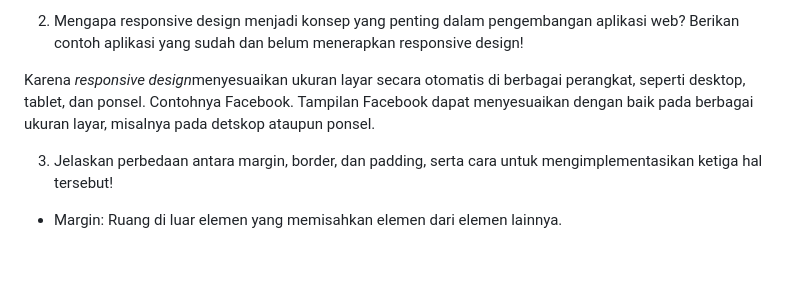
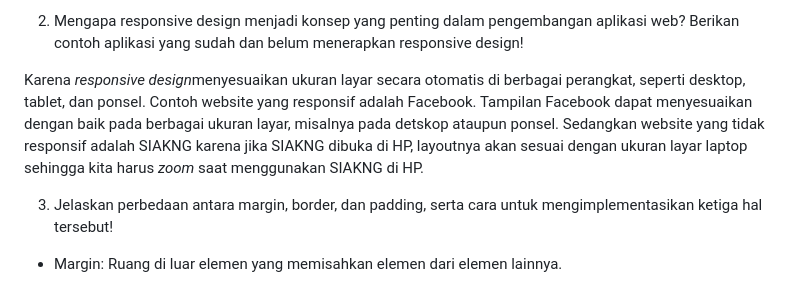
Before and after one commit to yodoj/dollova-store, a Markdown page: README.md, the part around the change. Drawn GitHub-style; blank space fills up the shorter version.

```diff
--- a/README.md
+++ b/README.md
@@ -217,7 +217,7 @@ Memiliki prioritas tertinggi karena ditujukan untuk satu elemen tertentu dan tid
 
 2. Mengapa responsive design menjadi konsep yang penting dalam pengembangan aplikasi web? Berikan contoh aplikasi yang sudah dan belum menerapkan responsive design!
 
-Karena *responsive design*menyesuaikan ukuran layar secara otomatis di berbagai perangkat, seperti desktop, tablet, dan ponsel. Contohnya Facebook. Tampilan Facebook dapat menyesuaikan dengan baik pada berbagai ukuran layar, misalnya pada detskop ataupun ponsel.
+Karena *responsive design*menyesuaikan ukuran layar secara otomatis di berbagai perangkat, seperti desktop, tablet, dan ponsel. Contoh website yang responsif adalah Facebook. Tampilan Facebook dapat menyesuaikan dengan baik pada berbagai ukuran layar, misalnya pada detskop ataupun ponsel. Sedangkan website yang tidak responsif adalah SIAKNG karena jika SIAKNG dibuka di HP, layoutnya akan sesuai dengan ukuran layar laptop sehingga kita harus *zoom* saat menggunakan SIAKNG di HP.
 
 3. Jelaskan perbedaan antara margin, border, dan padding, serta cara untuk mengimplementasikan ketiga hal tersebut!
 
```
